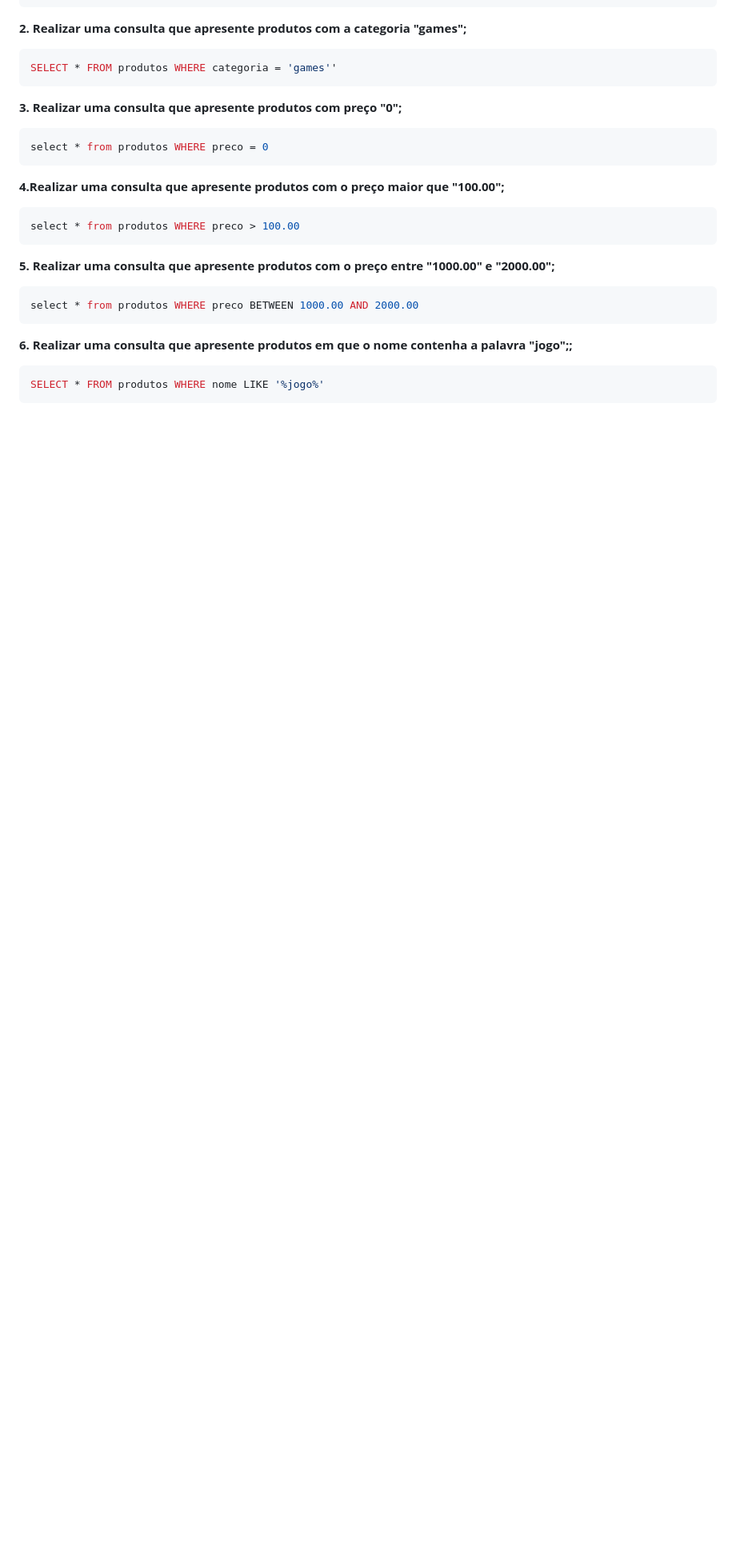
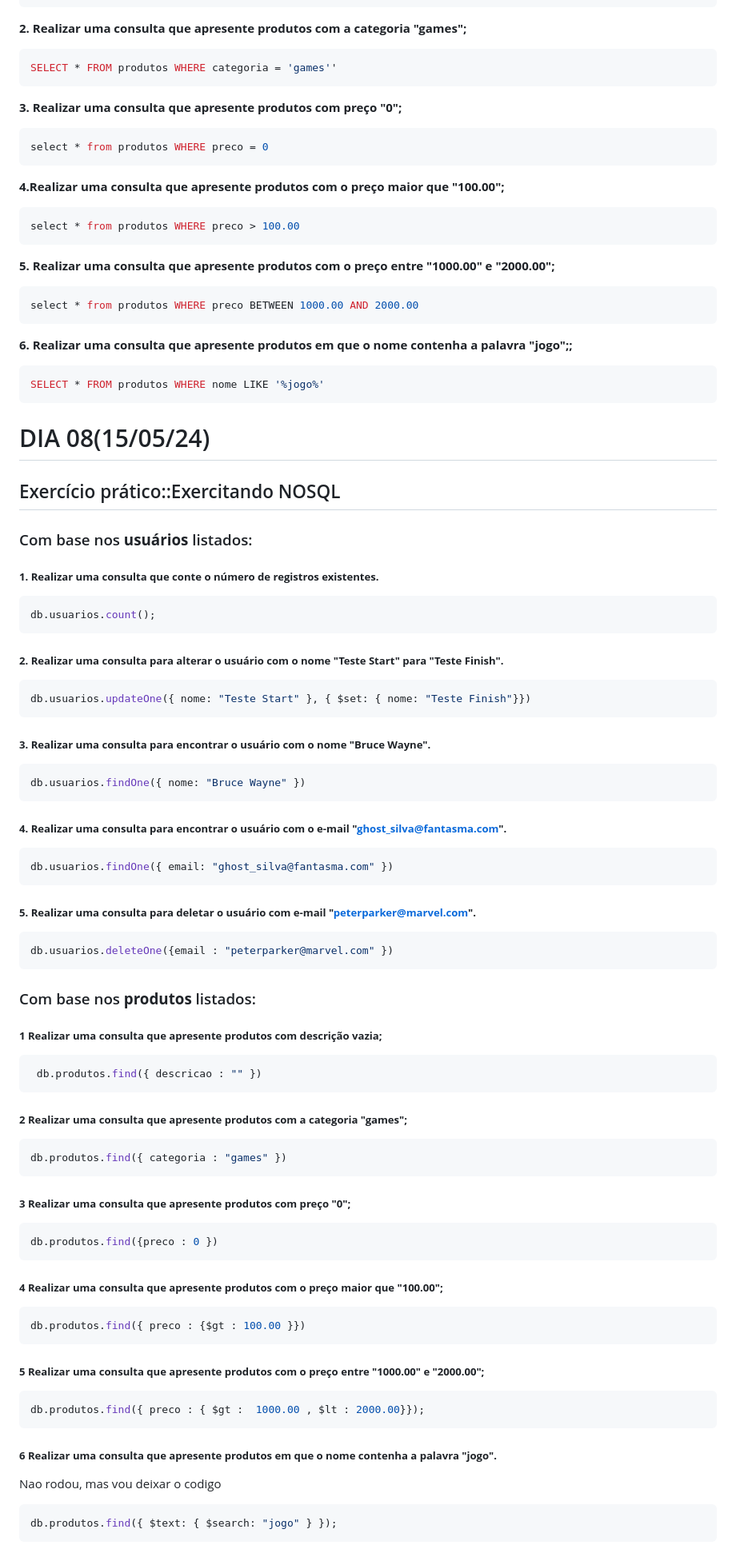
Before and after one commit to KaueRuchinski/EstagioUOL, a Markdown page: Readme.md, the part around the change. Shown at 80% size. Rendered like a GitHub page; blank space fills up the shorter version.

Commit message:
dia 08 para o readme

````diff
--- a/Readme.md
+++ b/Readme.md
@@ -173,3 +173,67 @@ select * from produtos WHERE preco BETWEEN 1000.00 AND 2000.00
 ```sql
 SELECT * FROM produtos WHERE nome LIKE '%jogo%'
 ```
+
+# DIA 08(15/05/24)
+
+## Exercício prático::Exercitando NOSQL
+
+### Com base nos **usuários** listados:
+
+##### **1. Realizar uma consulta que conte o número de registros existentes.**
+```sql
+db.usuarios.count();
+```
+
+##### **2. Realizar uma consulta para alterar o usuário com o nome "Teste Start" para "Teste Finish".**
+```sql
+db.usuarios.updateOne({ nome: "Teste Start" }, { $set: { nome: "Teste Finish"}})
+```
+
+##### **3. Realizar uma consulta para encontrar o usuário com o nome "Bruce Wayne".**
+```sql
+db.usuarios.findOne({ nome: "Bruce Wayne" })
+```
+
+##### **4. Realizar uma consulta para encontrar o usuário com o e-mail "ghost_silva@fantasma.com".**
+```sql
+db.usuarios.findOne({ email: "ghost_silva@fantasma.com" })
+```
+
+##### **5. Realizar uma consulta para deletar o usuário com e-mail "peterparker@marvel.com".**
+```sql
+db.usuarios.deleteOne({email : "peterparker@marvel.com" })
+```
+
+### Com base nos **produtos** listados:
+
+##### **1 Realizar uma consulta que apresente produtos com descrição vazia;**
+```sql
+ db.produtos.find({ descricao : "" })
+```
+
+##### **2 Realizar uma consulta que apresente produtos com a categoria "games";**
+```sql
+db.produtos.find({ categoria : "games" })
+```
+
+##### **3 Realizar uma consulta que apresente produtos com preço "0";**
+```sql
+db.produtos.find({preco : 0 })
+```
+
+##### **4 Realizar uma consulta que apresente produtos com o preço maior que "100.00";**
+```sql
+db.produtos.find({ preco : {$gt : 100.00 }})
+```
+
+##### **5 Realizar uma consulta que apresente produtos com o preço entre "1000.00" e "2000.00";**
+```sql
+db.produtos.find({ preco : { $gt :  1000.00 , $lt : 2000.00}});
+```
+
+##### **6 Realizar uma consulta que apresente produtos em que o nome contenha a palavra "jogo".**
+Nao rodou, mas vou deixar o codigo
+```sql
+db.produtos.find({ $text: { $search: "jogo" } });
+```
````
